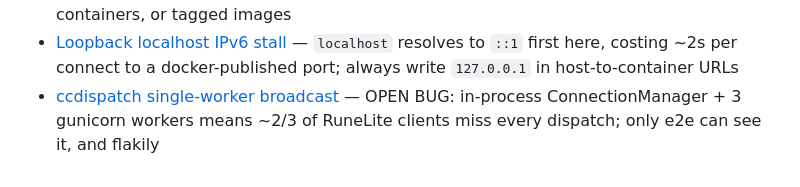
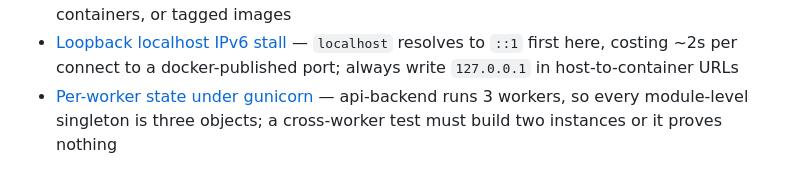
Before and after one commit to Iron-Foundry/Foundry-Project, a Markdown page: .claude/memory/MEMORY.md, the part around the change. Rendered like a GitHub page.

```diff
--- a/.claude/memory/MEMORY.md
+++ b/.claude/memory/MEMORY.md
@@ -45,4 +45,4 @@
 - [httpx2 TestClient migration](httpx2-testclient-migration.md) — deferred 2026-08-01; starlette 1.3.1 deprecated `httpx` with `starlette.testclient`, api-backend tests move to `httpx2` in their own change
 - [Docker host is shared](docker-host-shared-stacks.md) — the box also runs traefik/grafana/prometheus/copyparty and their data volumes; cleanup prunes dangling images + build cache only, never volumes, containers, or tagged images
 - [Loopback localhost IPv6 stall](loopback-localhost-ipv6-stall.md) — `localhost` resolves to `::1` first here, costing ~2s per connect to a docker-published port; always write `127.0.0.1` in host-to-container URLs
-- [ccdispatch single-worker broadcast](ccdispatch-single-worker-broadcast.md) — OPEN BUG: in-process ConnectionManager + 3 gunicorn workers means ~2/3 of RuneLite clients miss every dispatch; only e2e can see it, and flakily
+- [Per-worker state under gunicorn](per-worker-state-under-gunicorn.md) — api-backend runs 3 workers, so every module-level singleton is three objects; a cross-worker test must build two instances or it proves nothing
```
Also changed, not shown: .claude/memory/ccdispatch-single-worker-broadcast.md (deleted, +0 -29 lines), .claude/memory/per-worker-state-under-gunicorn.md (added, +33 -0 lines).
